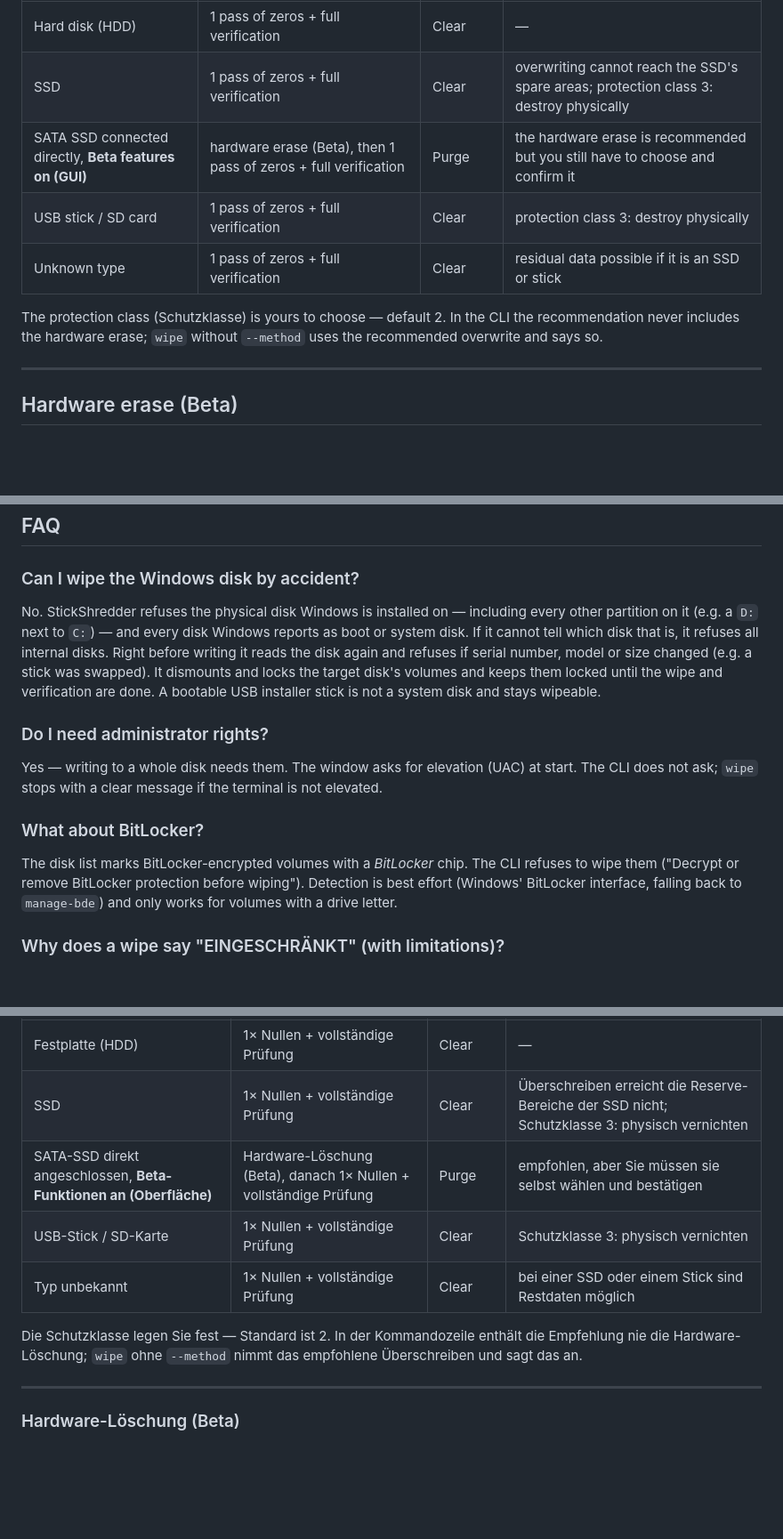
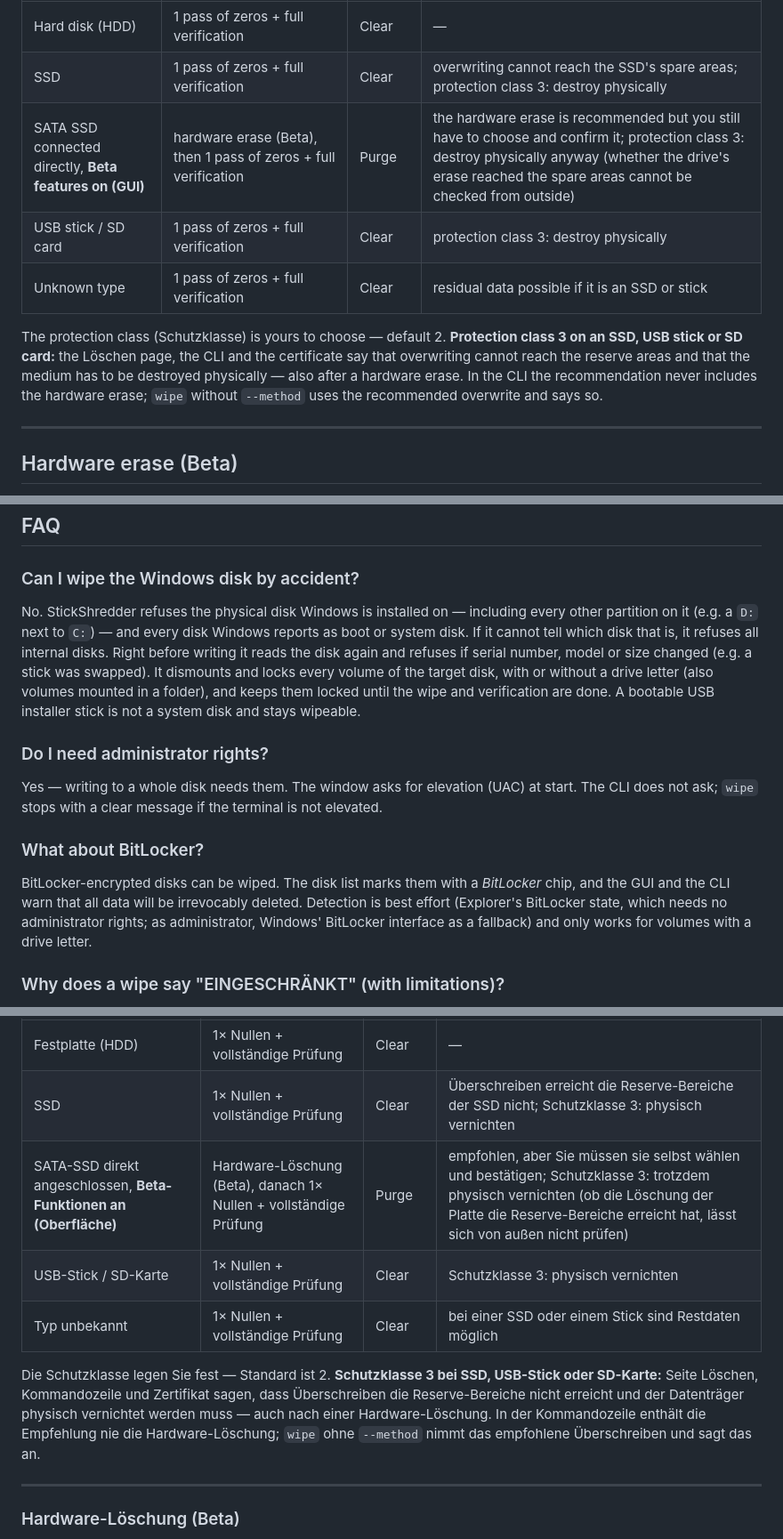
Before and after one commit to rctom16-bit/stickshredder, a Markdown page: README.md, 3 parts joined by grey strips. Shown at 89% size. Rendered like a GitHub page; blank space fills up the shorter version.

```diff
--- a/README.md
+++ b/README.md
@@ -218,11 +220,11 @@ StickShredder pre-selects a procedure by device type (Windows' media and bus typ
 |---|---|---|---|
 | Hard disk (HDD) | 1 pass of zeros + full verification | Clear | — |
 | SSD | 1 pass of zeros + full verification | Clear | overwriting cannot reach the SSD's spare areas; protection class 3: destroy physically |
-| SATA SSD connected directly, **Beta features on (GUI)** | hardware erase (Beta), then 1 pass of zeros + full verification | Purge | the hardware erase is recommended but you still have to choose and confirm it |
+| SATA SSD connected directly, **Beta features on (GUI)** | hardware erase (Beta), then 1 pass of zeros + full verification | Purge | the hardware erase is recommended but you still have to choose and confirm it; protection class 3: destroy physically anyway (whether the drive's erase reached the spare areas cannot be checked from outside) |
 | USB stick / SD card | 1 pass of zeros + full verification | Clear | protection class 3: destroy physically |
 | Unknown type | 1 pass of zeros + full verification | Clear | residual data possible if it is an SSD or stick |
 
-The protection class (Schutzklasse) is yours to choose — default 2. In the CLI the recommendation never includes the hardware erase; `wipe` without `--method` uses the recommended overwrite and says so.
+The protection class (Schutzklasse) is yours to choose — default 2. **Protection class 3 on an SSD, USB stick or SD card:** the Löschen page, the CLI and the certificate say that overwriting cannot reach the reserve areas and that the medium has to be destroyed physically — also after a hardware erase. In the CLI the recommendation never includes the hardware erase; `wipe` without `--method` uses the recommended overwrite and says so.
 
 ---
 
@@ -298,13 +300,13 @@ More detail: [docs/SECURITY.md](docs/SECURITY.md), [docs/DIN66399-INFO.md](docs/
 ## FAQ
 
 ### Can I wipe the Windows disk by accident?
-No. StickShredder refuses the physical disk Windows is installed on — including every other partition on it (e.g. a `D:` next to `C:`) — and every disk Windows reports as boot or system disk. If it cannot tell which disk that is, it refuses all internal disks. Right before writing it reads the disk again and refuses if serial number, model or size changed (e.g. a stick was swapped). It dismounts and locks the target disk's volumes and keeps them locked until the wipe and verification are done. A bootable USB installer stick is not a system disk and stays wipeable.
+No. StickShredder refuses the physical disk Windows is installed on — including every other partition on it (e.g. a `D:` next to `C:`) — and every disk Windows reports as boot or system disk. If it cannot tell which disk that is, it refuses all internal disks. Right before writing it reads the disk again and refuses if serial number, model or size changed (e.g. a stick was swapped). It dismounts and locks every volume of the target disk, with or without a drive letter (also volumes mounted in a folder), and keeps them locked until the wipe and verification are done. A bootable USB installer stick is not a system disk and stays wipeable.
 
 ### Do I need administrator rights?
 Yes — writing to a whole disk needs them. The window asks for elevation (UAC) at start. The CLI does not ask; `wipe` stops with a clear message if the terminal is not elevated.
 
 ### What about BitLocker?
-The disk list marks BitLocker-encrypted volumes with a *BitLocker* chip. The CLI refuses to wipe them ("Decrypt or remove BitLocker protection before wiping"). Detection is best effort (Windows' BitLocker interface, falling back to `manage-bde`) and only works for volumes with a drive letter.
+BitLocker-encrypted disks can be wiped. The disk list marks them with a *BitLocker* chip, and the GUI and the CLI warn that all data will be irrevocably deleted. Detection is best effort (Explorer's BitLocker state, which needs no administrator rights; as administrator, Windows' BitLocker interface as a fallback) and only works for volumes with a drive letter.
 
 ### Why does a wipe say "EINGESCHRÄNKT" (with limitations)?
 The wipe ran, but something could not be fully covered: sectors that could not be written (media errors), a hidden area (HPA/DCO) on the disk, or a hardware erase without verification. The certificate lists which. The CLI exits with code `3`.
@@ -530,11 +534,11 @@ StickShredder wählt das Verfahren nach Gerätetyp vor (Medien- und Bustyp laut
 |---|---|---|---|
 | Festplatte (HDD) | 1× Nullen + vollständige Prüfung | Clear | — |
 | SSD | 1× Nullen + vollständige Prüfung | Clear | Überschreiben erreicht die Reserve-Bereiche der SSD nicht; Schutzklasse 3: physisch vernichten |
-| SATA-SSD direkt angeschlossen, **Beta-Funktionen an (Oberfläche)** | Hardware-Löschung (Beta), danach 1× Nullen + vollständige Prüfung | Purge | empfohlen, aber Sie müssen sie selbst wählen und bestätigen |
+| SATA-SSD direkt angeschlossen, **Beta-Funktionen an (Oberfläche)** | Hardware-Löschung (Beta), danach 1× Nullen + vollständige Prüfung | Purge | empfohlen, aber Sie müssen sie selbst wählen und bestätigen; Schutzklasse 3: trotzdem physisch vernichten (ob die Löschung der Platte die Reserve-Bereiche erreicht hat, lässt sich von außen nicht prüfen) |
 | USB-Stick / SD-Karte | 1× Nullen + vollständige Prüfung | Clear | Schutzklasse 3: physisch vernichten |
 | Typ unbekannt | 1× Nullen + vollständige Prüfung | Clear | bei einer SSD oder einem Stick sind Restdaten möglich |
 
-Die Schutzklasse legen Sie fest — Standard ist 2. In der Kommandozeile enthält die Empfehlung nie die Hardware-Löschung; `wipe` ohne `--method` nimmt das empfohlene Überschreiben und sagt das an.
+Die Schutzklasse legen Sie fest — Standard ist 2. **Schutzklasse 3 bei SSD, USB-Stick oder SD-Karte:** Seite Löschen, Kommandozeile und Zertifikat sagen, dass Überschreiben die Reserve-Bereiche nicht erreicht und der Datenträger physisch vernichtet werden muss — auch nach einer Hardware-Löschung. In der Kommandozeile enthält die Empfehlung nie die Hardware-Löschung; `wipe` ohne `--method` nimmt das empfohlene Überschreiben und sagt das an.
 
 ---
 
```
Also changed, not shown: other parts of README.md (+8 -4 lines), CHANGELOG.md (+17 -1 lines), docs/screenshots/v2/result-dark.png, docs/screenshots/v2/result-light.png, 5 other files.
